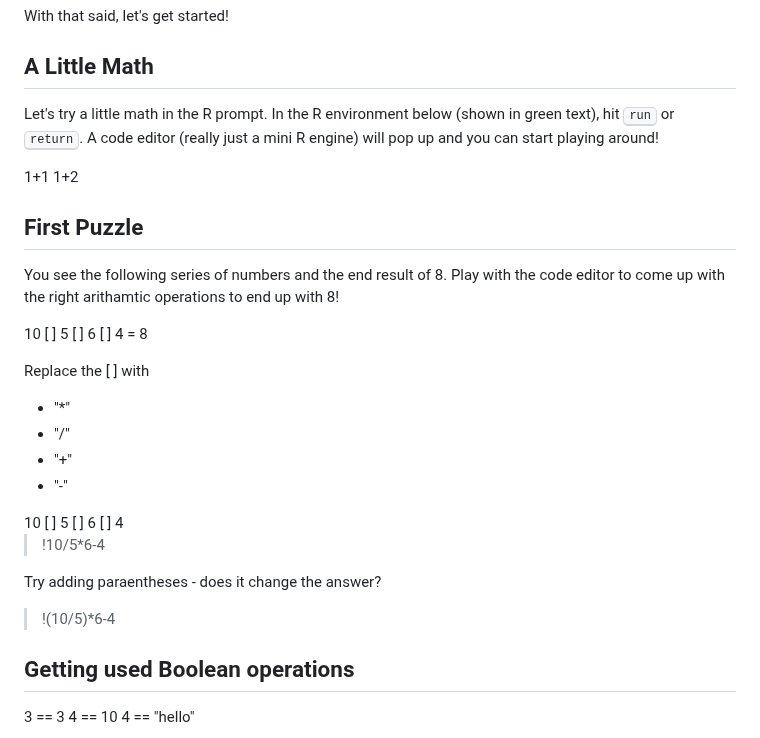
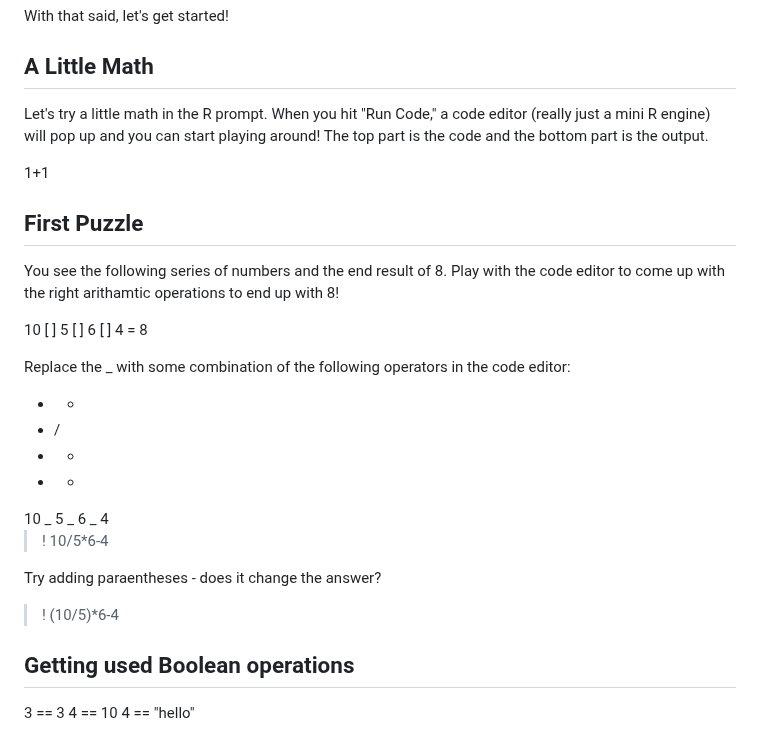
Before and after one commit to szweibel/workshops, a Markdown page: intro_to_R.md, the part around the change. Rendered like a GitHub page.

```diff
--- a/intro_to_R.md
+++ b/intro_to_R.md
@@ -85,15 +85,11 @@ With that said, let's get started!
 
 ## A Little Math
 
-Let's try a little math in the R prompt. In the R environment below <span style = "color:green">(shown in green text)</span>, hit <kbd>run</kbd> or <kbd>return</kbd>. A code editor (really just a mini R engine) will pop up and you can start playing around!
+Let's try a little math in the R prompt. When you hit "Run Code," a code editor (really just a mini R engine) will pop up and you can start playing around! The top part is the code and the bottom part is the output.
 
 
 <CodeEditor>
     1+1
-</CodeEditor>
-
-<CodeEditor>
-    1+2
 </CodeEditor>
 
 ## First Puzzle
@@ -102,21 +98,22 @@ You see the following series of numbers and the end result of 8. Play with the c
 
 10 [ ] 5 [ ] 6 [ ] 4 = 8
 
-Replace the [ ] with
-- "*"
-- "/"
-- "+"
-- "-"
+Replace the _ with some combination of the following operators in the code editor:
+- *
+- /
+- +
+- -
 
 <CodeEditor>
-10 [ ] 5 [ ] 6 [ ] 4
+10 _ 5 _ 6 _ 4
 </CodeEditor>
 
->!10/5*6-4
+>! 10/5*6-4
 
 Try adding paraentheses - does it change the answer?
 
->!(10/5)*6-4
+>! (10/5)*6-4
+
 
 ## Getting used Boolean operations
 
```
